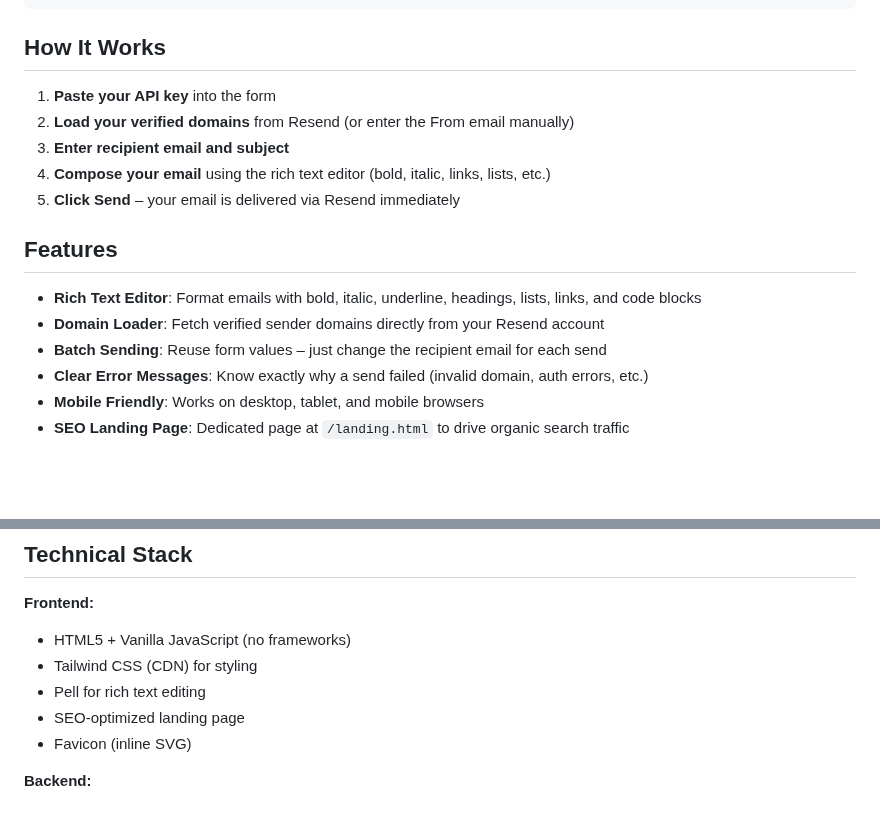
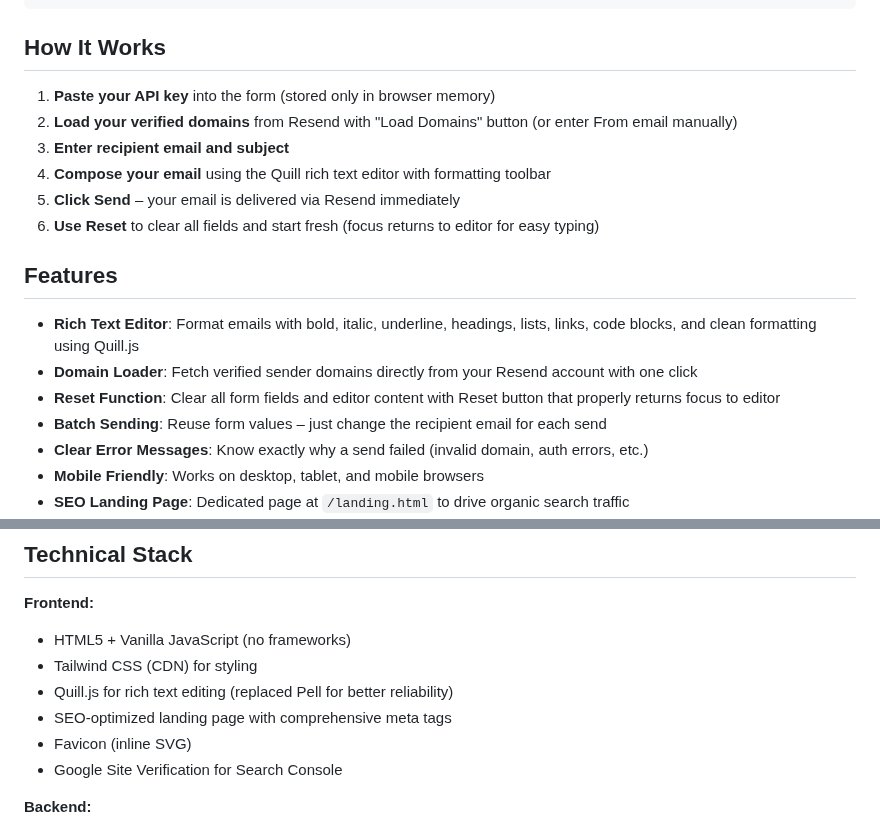
Before and after one commit to rozetyp/resend-email, a Markdown page: README.md, 2 parts joined by grey strips. Rendered like a GitHub page; blank space fills up the shorter version.

Commit message:
Update README with Quill editor, reset functionality, and recent improvements

```diff
--- a/README.md
+++ b/README.md
@@ -33,16 +33,18 @@ node api-proxy.js
 
 ## How It Works
 
-1. **Paste your API key** into the form
-2. **Load your verified domains** from Resend (or enter the From email manually)
+1. **Paste your API key** into the form (stored only in browser memory)
+2. **Load your verified domains** from Resend with "Load Domains" button (or enter From email manually)
 3. **Enter recipient email and subject**
-4. **Compose your email** using the rich text editor (bold, italic, links, lists, etc.)
+4. **Compose your email** using the Quill rich text editor with formatting toolbar
 5. **Click Send** – your email is delivered via Resend immediately
+6. **Use Reset** to clear all fields and start fresh (focus returns to editor for easy typing)
 
 ## Features
 
-- **Rich Text Editor**: Format emails with bold, italic, underline, headings, lists, links, and code blocks
-- **Domain Loader**: Fetch verified sender domains directly from your Resend account
+- **Rich Text Editor**: Format emails with bold, italic, underline, headings, lists, links, code blocks, and clean formatting using Quill.js
+- **Domain Loader**: Fetch verified sender domains directly from your Resend account with one click
+- **Reset Function**: Clear all form fields and editor content with Reset button that properly returns focus to editor
 - **Batch Sending**: Reuse form values – just change the recipient email for each send
 - **Clear Error Messages**: Know exactly why a send failed (invalid domain, auth errors, etc.)
 - **Mobile Friendly**: Works on desktop, tablet, and mobile browsers
@@ -131,9 +133,10 @@ cd resend-email
 **Frontend:**
 - HTML5 + Vanilla JavaScript (no frameworks)
 - Tailwind CSS (CDN) for styling
-- Pell for rich text editing
-- SEO-optimized landing page
+- Quill.js for rich text editing (replaced Pell for better reliability)
+- SEO-optimized landing page with comprehensive meta tags
 - Favicon (inline SVG)
+- Google Site Verification for Search Console
 
 **Backend:**
 - Node.js + native HTTP server
```
